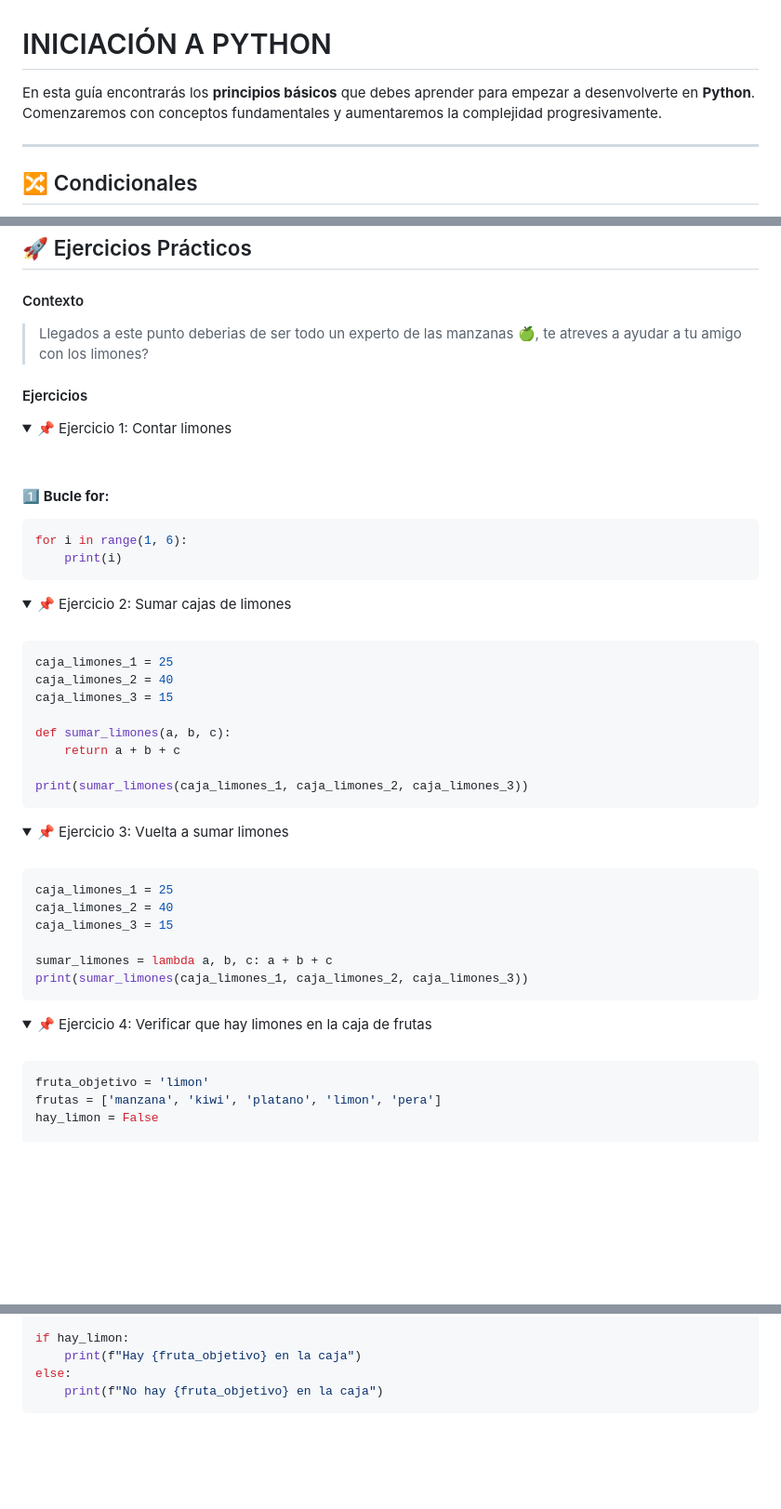
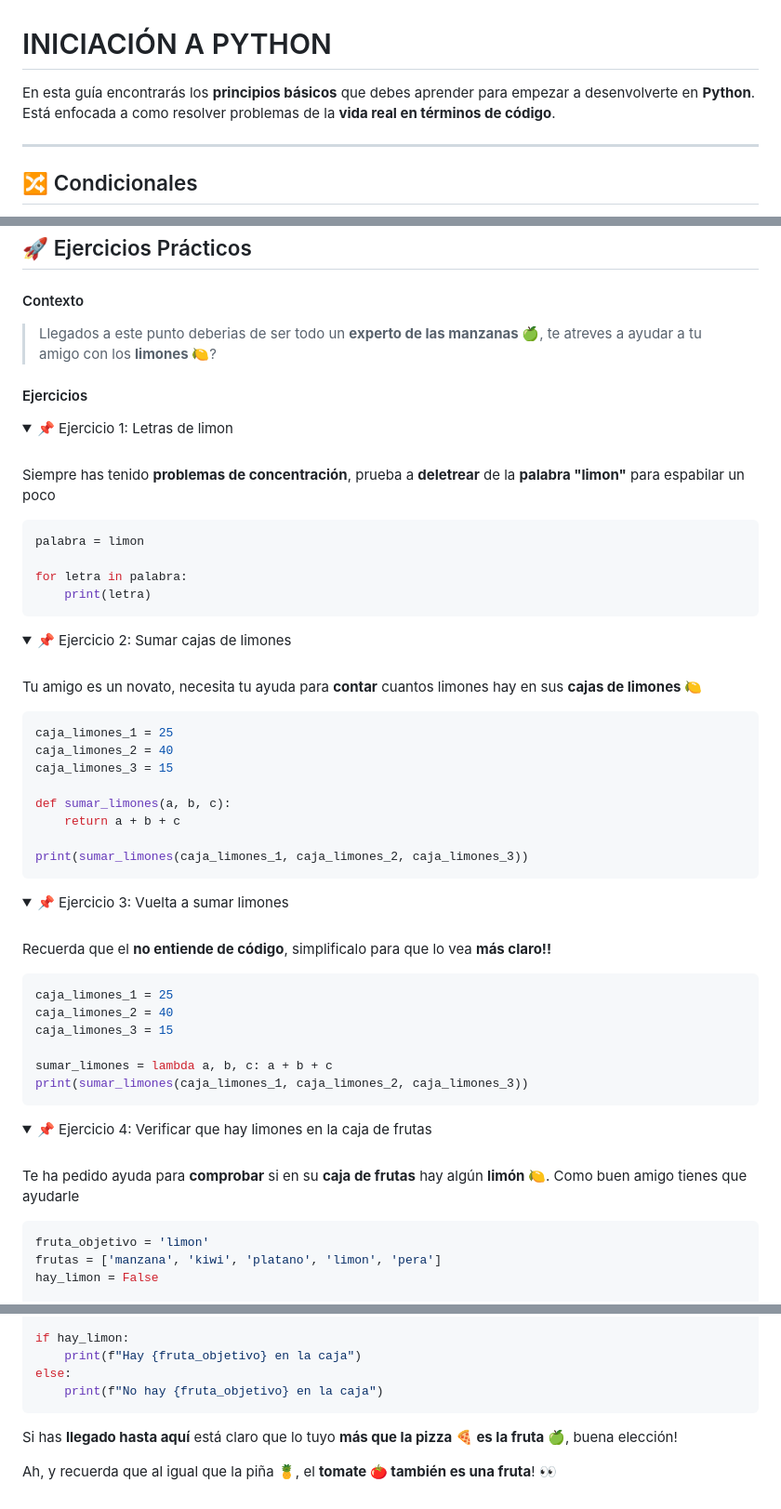
Before and after one commit to iturriker/devcamp, a Markdown page: full-stack/checkpoint-5/documentation.md, 3 parts joined by grey strips. Shown at 93% size. Rendered like a GitHub page; folded sections open; blank space fills up the shorter version.

````diff
--- a/full-stack/checkpoint-5/documentation.md
+++ b/full-stack/checkpoint-5/documentation.md
@@ -1,6 +1,6 @@
 # INICIACIÓN A PYTHON
 
-En esta guía encontrarás los **principios básicos** que debes aprender para empezar a desenvolverte en **Python**. Comenzaremos con conceptos fundamentales y aumentaremos la complejidad progresivamente.
+En esta guía encontrarás los **principios básicos** que debes aprender para empezar a desenvolverte en **Python**. Está enfocada a como resolver problemas de la **vida real en términos de código**.
 
 ---
 
@@ -649,21 +649,23 @@ pip uninstall gestor_de_manzanas
 
 #### Contexto
 
-> Llegados a este punto deberias de ser todo un experto de las manzanas 🍏, te atreves a ayudar a tu amigo con los limones?
+> Llegados a este punto deberias de ser todo un **experto de las manzanas 🍏**, te atreves a ayudar a tu amigo con los **limones 🍋**?
 
 #### Ejercicios
 
 <details>
 <summary>
-📌 Ejercicio 1: Contar limones
+📌 Ejercicio 1: Letras de limon
 </summary>
 <br>
 
-#### 1️⃣ **Bucle for:**
+Siempre has tenido **problemas de concentración**, prueba a **deletrear** de la **palabra "limon"** para espabilar un poco
 
 ```python
-for i in range(1, 6):
-    print(i)
+palabra = limon
+
+for letra in palabra:
+    print(letra)
 ```
 
 </details>
@@ -673,6 +675,8 @@ for i in range(1, 6):
 📌 Ejercicio 2: Sumar cajas de limones
 </summary>
 <br>
+
+Tu amigo es un novato, necesita tu ayuda para **contar** cuantos limones hay en sus **cajas de limones 🍋**
 
 ```python
 caja_limones_1 = 25
@@ -693,6 +697,8 @@ print(sumar_limones(caja_limones_1, caja_limones_2, caja_limones_3))
 </summary>
 <br>
 
+Recuerda que el **no entiende de código**, simplificalo para que lo vea **más claro!!**
+
 ```python
 caja_limones_1 = 25
 caja_limones_2 = 40
@@ -709,6 +715,8 @@ print(sumar_limones(caja_limones_1, caja_limones_2, caja_limones_3))
 📌 Ejercicio 4: Verificar que hay limones en la caja de frutas
 </summary>
 <br>
+
+Te ha pedido ayuda para **comprobar** si en su **caja de frutas** hay algún **limón 🍋**. Como buen amigo tienes que ayudarle
 
 ```python
 fruta_objetivo = 'limon'
@@ -731,3 +739,7 @@ else:
 ```
 
 </details>
+
+Si has **llegado hasta aquí** está claro que lo tuyo **más que la pizza 🍕 es la fruta 🍏**, buena elección!
+
+Ah, y recuerda que al igual que la piña 🍍, el **tomate 🍅 también es una fruta**! 👀
````
Also changed, not shown: other parts of full-stack/checkpoint-5/documentation.md (+3 -3 lines).
